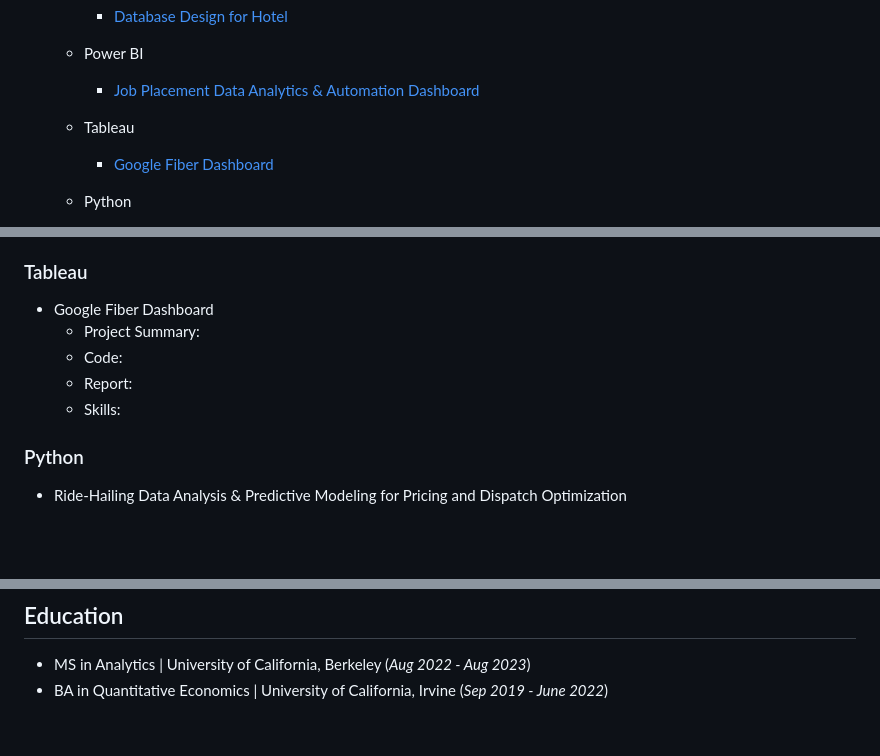
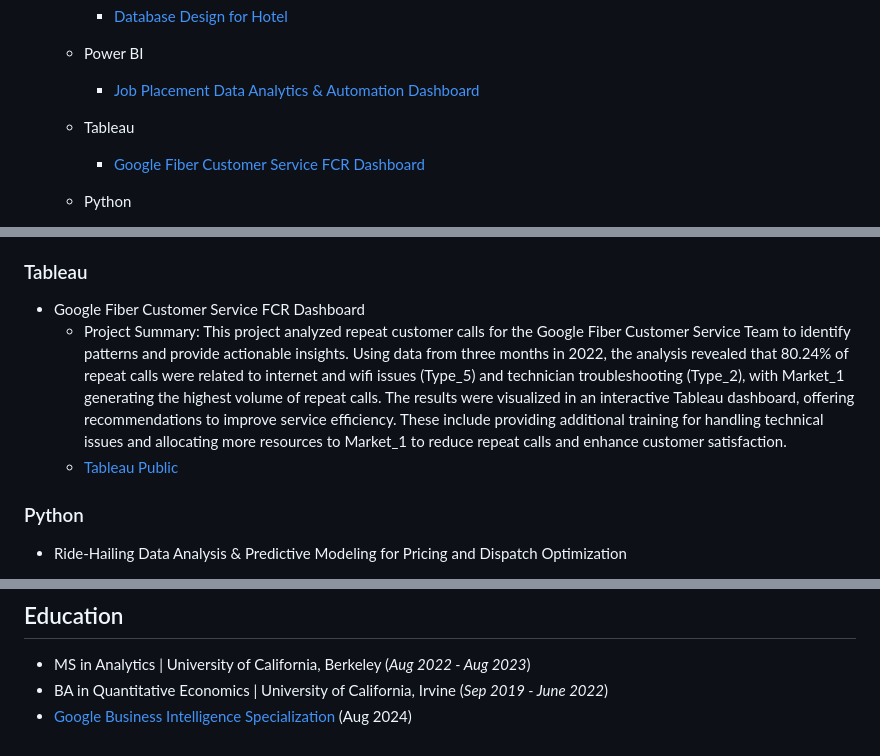
Before and after one commit to mariannawang/mariannawang.github.io, a Markdown page: README.md, 3 parts joined by grey strips. Drawn GitHub-style; blank space fills up the shorter version.

```diff
--- a/README.md
+++ b/README.md
@@ -18,7 +18,7 @@ Find my [CV](https://github.com/mariannawang/mariannawang.github.io/blob/main/Me
     - [Job Placement Data Analytics & Automation Dashboard](https://github.com/mariannawang/mariannawang.github.io/blob/main/README.md#power-bi)
 
   - Tableau
-    - [Google Fiber Dashboard](https://github.com/mariannawang/mariannawang.github.io/blob/main/README.md#tableau)
+    - [Google Fiber Customer Service FCR Dashboard](https://github.com/mariannawang/mariannawang.github.io/blob/main/README.md#tableau)
 
   - Python
     - [Ride-Hailing Data Analysis & Predictive Modeling for Pricing](https://github.com/mariannawang/mariannawang.github.io/blob/main/README.md#python)
@@ -46,11 +46,9 @@ Find my [CV](https://github.com/mariannawang/mariannawang.github.io/blob/main/Me
 
 
 ### Tableau
-- Google Fiber Dashboard
-  - Project Summary:
-  - Code:
-  - Report:
-  - Skills:
+- Google Fiber Customer Service FCR Dashboard
+  - Project Summary: This project analyzed repeat customer calls for the Google Fiber Customer Service Team to identify patterns and provide actionable insights. Using data from three months in 2022, the analysis revealed that 80.24% of repeat calls were related to internet and wifi issues (Type_5) and technician troubleshooting (Type_2), with Market_1 generating the highest volume of repeat calls. The results were visualized in an interactive Tableau dashboard, offering recommendations to improve service efficiency. These include providing additional training for handling technical issues and allocating more resources to Market_1 to reduce repeat calls and enhance customer satisfaction.
+  - [Tableau Public]()
 
 ### Python
 - Ride-Hailing Data Analysis & Predictive Modeling for Pricing and Dispatch Optimization
@@ -81,3 +79,4 @@ Find my [CV](https://github.com/mariannawang/mariannawang.github.io/blob/main/Me
 ## Education
   - MS in Analytics | University of California, Berkeley (_Aug 2022 - Aug 2023_)
   - BA in Quantitative Economics | University of California, Irvine (_Sep 2019 - June 2022_)
+  - [Google Business Intelligence Specialization](https://www.coursera.org/account/accomplishments/specialization/EDRC4Q83ULN1) (Aug 2024)
```
